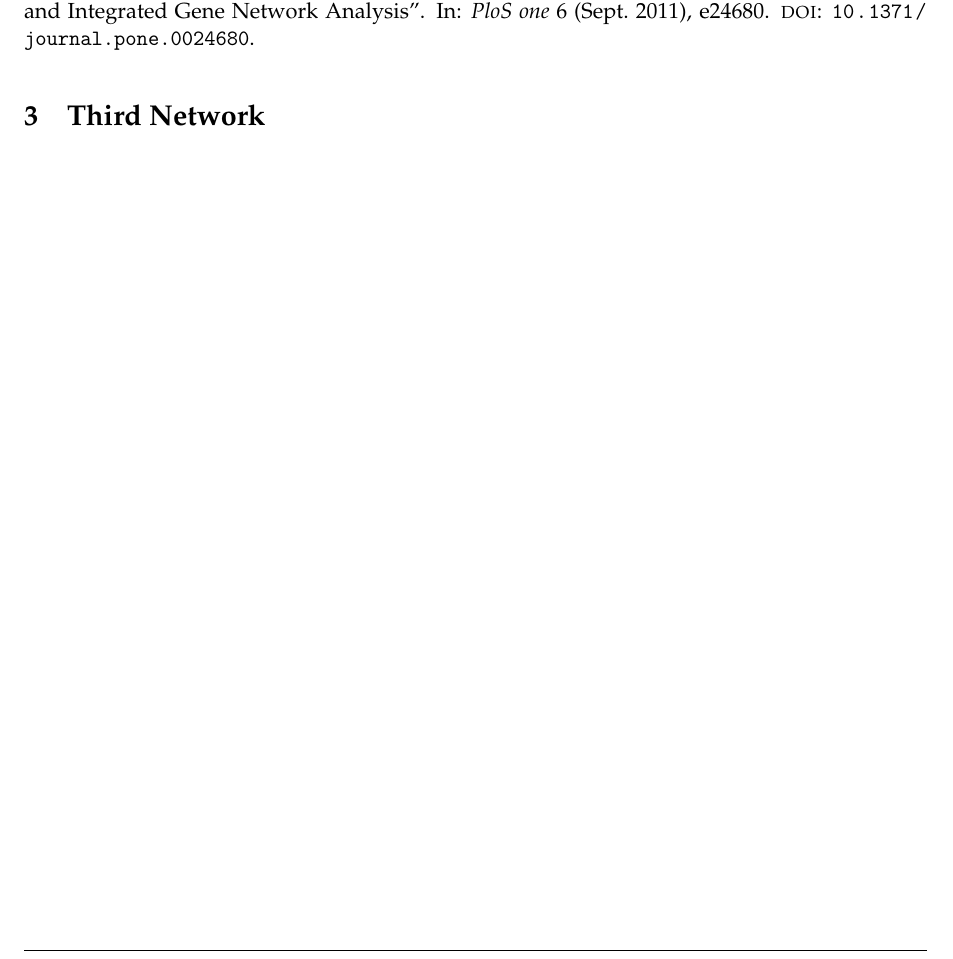
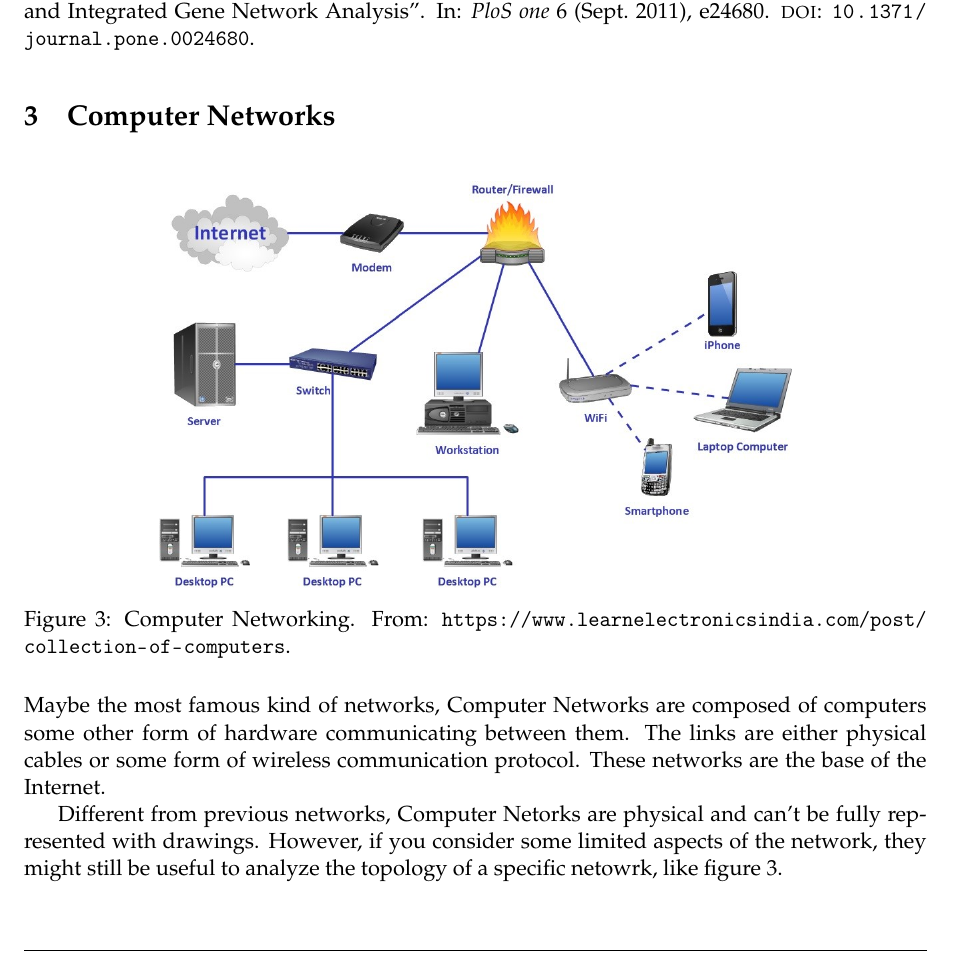
Before and after one commit to marmitar/MO412-Assignment-01, a LaTeX problem sheet (main.tex, which reads texts/03.tex): part of page 2 of 2, cut so that both start at the same text. Compiled offline with pdfLaTeX.

Commit message:
Third network

```diff
--- a/texts/03.tex
+++ b/texts/03.tex
@@ -1 +1,13 @@
-\section{Third Network}
+\section{Computer Networks}
+
+    \begin{figure}[H]
+        \centering
+        \includegraphics[width=0.7\textwidth]{images/e073f6.jpg}
+
+        \caption{Computer Networking. From: \url{https://www.learnelectronicsindia.com/post/collection-of-computers}.}
+        \label{fig:intranet}
+    \end{figure}
+
+    Maybe the most famous kind of networks, Computer Networks are composed of computers some other form of hardware communicating between them. The links are either physical cables or some form of wireless communication protocol. These networks are the base of the Internet.
+
+    Different from previous networks, Computer Netorks are physical and can't be fully represented with drawings. However, if you consider some limited aspects of the network, they might still be useful to analyze the topology of a specific netowrk, like \cref{fig:intranet}.
```
Also changed, not shown: images/e073f6.jpg (added).
